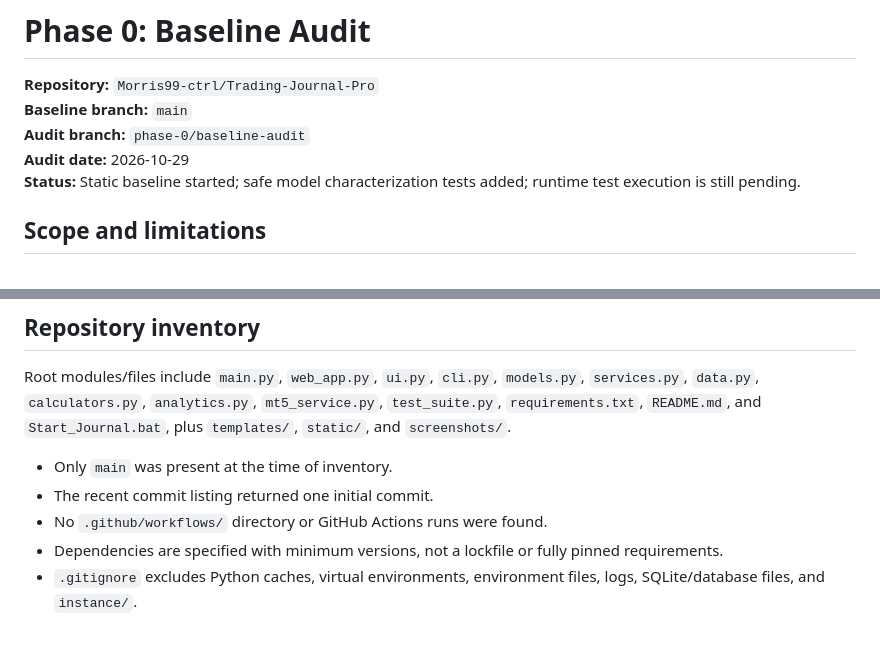
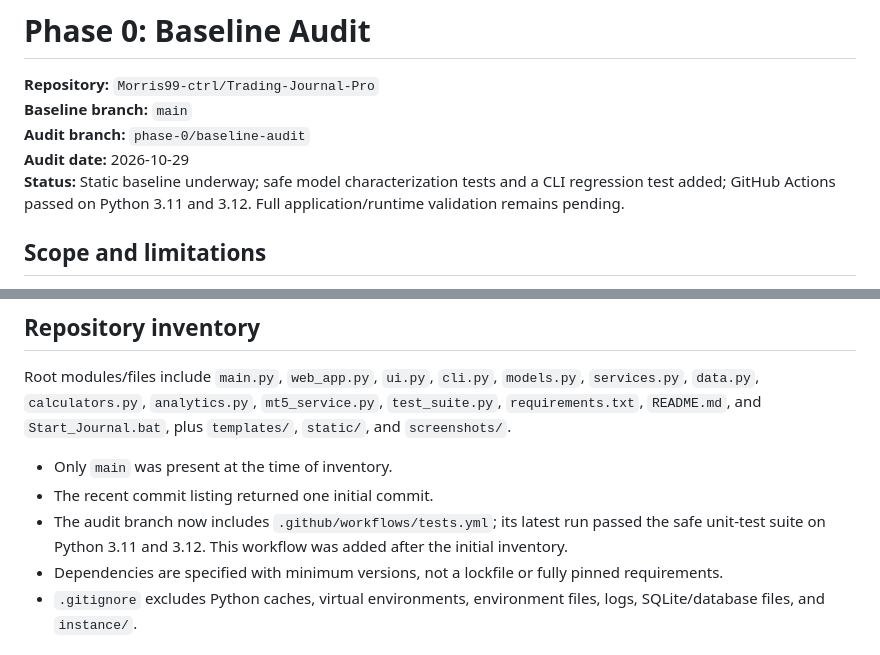
Before and after one commit to Morris99-ctrl/Trading-Journal-Pro, a Markdown page: docs/PHASE_0_BASELINE.md, 2 parts joined by grey strips. GitHub-like rendering.

```diff
--- a/docs/PHASE_0_BASELINE.md
+++ b/docs/PHASE_0_BASELINE.md
@@ -4,7 +4,7 @@
 **Baseline branch:** `main`
 **Audit branch:** `phase-0/baseline-audit`
 **Audit date:** 2026-10-29
-**Status:** Static baseline started; safe model characterization tests added; runtime test execution is still pending.
+**Status:** Static baseline underway; safe model characterization tests and a CLI regression test added; GitHub Actions passed on Python 3.11 and 3.12. Full application/runtime validation remains pending.
 
 ## Scope and limitations
 
@@ -16,7 +16,7 @@ Root modules/files include `main.py`, `web_app.py`, `ui.py`, `cli.py`, `models.p
 
 - Only `main` was present at the time of inventory.
 - The recent commit listing returned one initial commit.
-- No `.github/workflows/` directory or GitHub Actions runs were found.
+- The audit branch now includes `.github/workflows/tests.yml`; its latest run passed the safe unit-test suite on Python 3.11 and 3.12. This workflow was added after the initial inventory.
 - Dependencies are specified with minimum versions, not a lockfile or fully pinned requirements.
 - `.gitignore` excludes Python caches, virtual environments, environment files, logs, SQLite/database files, and `instance/`.
 
```
Also changed, not shown: other parts of docs/PHASE_0_BASELINE.md (+9 -9 lines).
